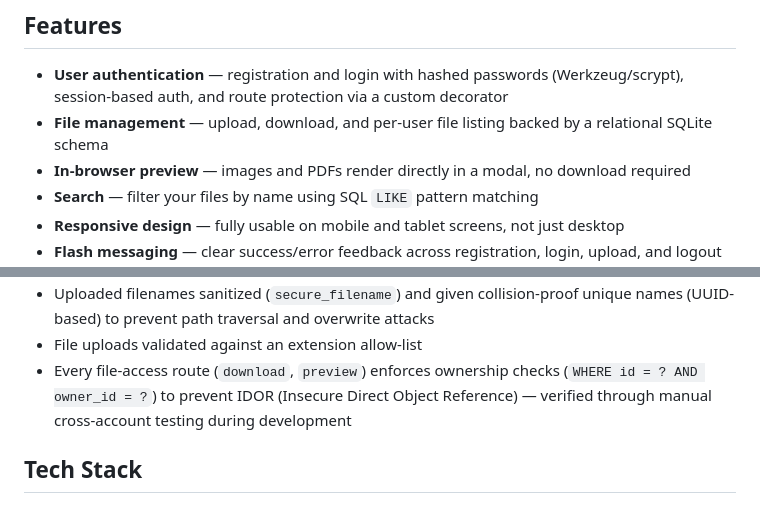
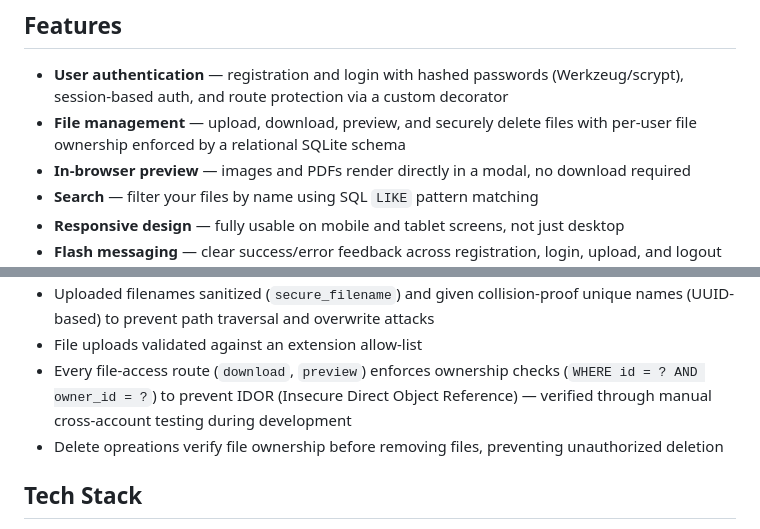
Before and after one commit to akshitbansal1211/securevault, a Markdown page: README.md, 2 parts joined by grey strips. Drawn GitHub-style.

Commit message:
Day 23: Update README with file deletion feature and screenshots

```diff
--- a/README.md
+++ b/README.md
@@ -5,7 +5,7 @@
 ## Features
 
 - **User authentication** — registration and login with hashed passwords (Werkzeug/scrypt), session-based auth, and route protection via a custom decorator
-- **File management** — upload, download, and per-user file listing backed by a relational SQLite schema
+- **File management** — upload, download, preview, and securely delete files with per-user file ownership enforced by a relational SQLite schema
 - **In-browser preview** — images and PDFs render directly in a modal, no download required
 - **Search** — filter your files by name using SQL `LIKE` pattern matching
 - **Responsive design** — fully usable on mobile and tablet screens, not just desktop
@@ -22,7 +22,7 @@ This project was built with real security practices in mind, not just "does it w
 - Uploaded filenames sanitized (`secure_filename`) and given collision-proof unique names (UUID-based) to prevent path traversal and overwrite attacks
 - File uploads validated against an extension allow-list
 - Every file-access route (`download`, `preview`) enforces ownership checks (`WHERE id = ? AND owner_id = ?`) to prevent IDOR (Insecure Direct Object Reference) — verified through manual cross-account testing during development
-
+- Delete opreations verify file ownership before removing files, preventing unauthorized deletion
 ## Tech Stack
 
 - **Backend:** Python, Flask
```
